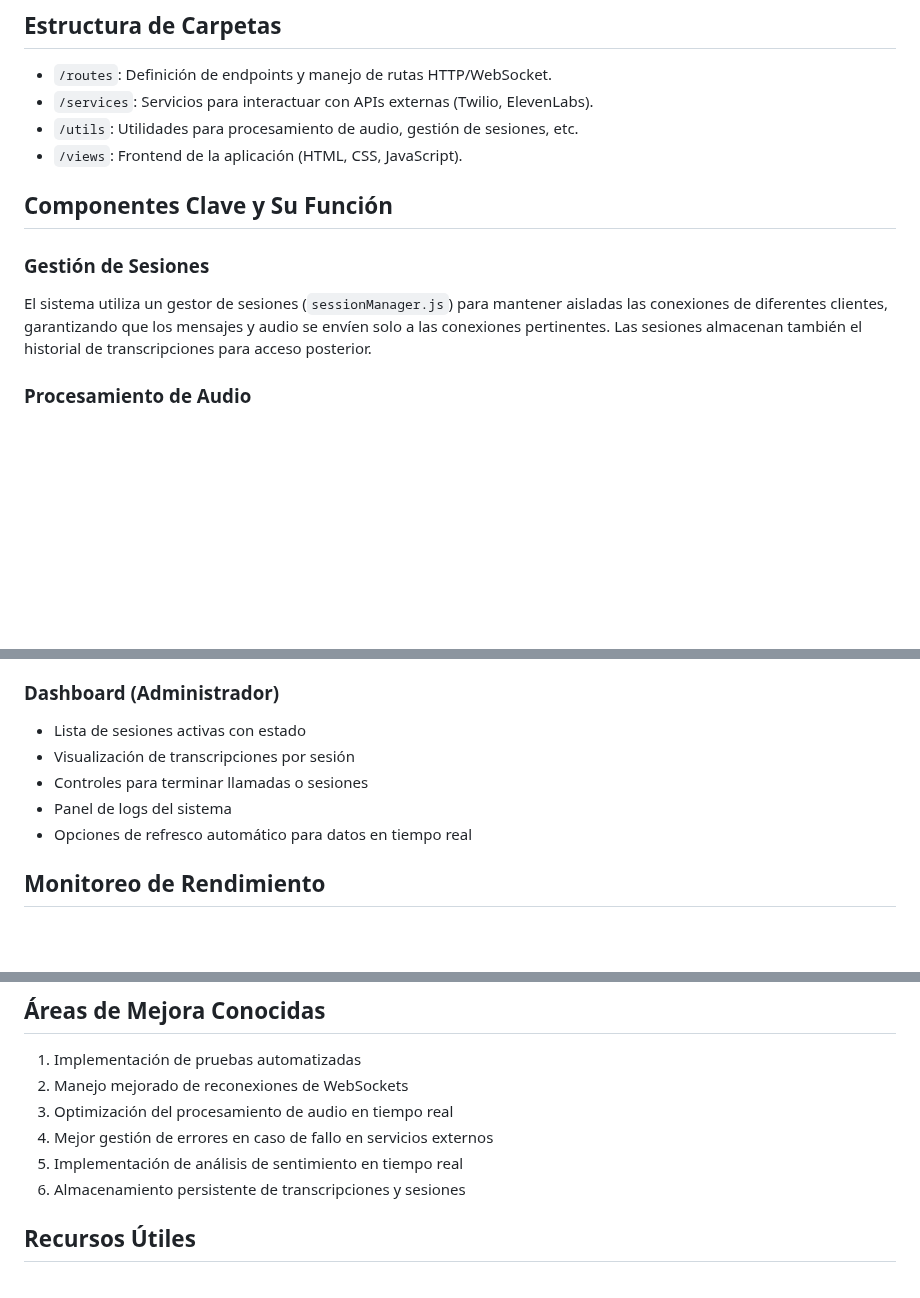
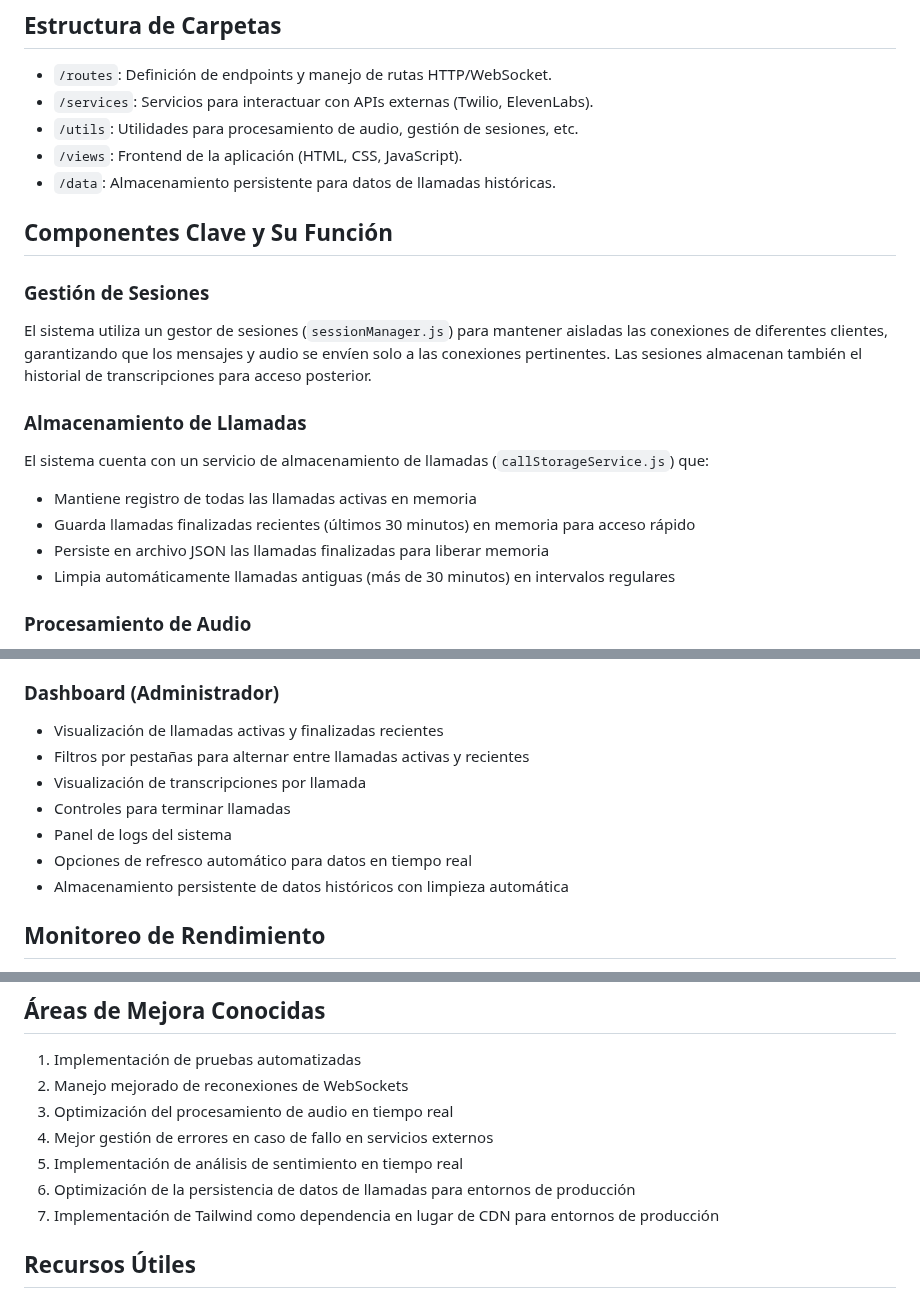
Before and after one commit to tatofasan/AI-Cal-Bot.v1, a Markdown page: CLAUDE.md, 3 parts joined by grey strips. Rendered like a GitHub page; blank space fills up the shorter version.

```diff
--- a/CLAUDE.md
+++ b/CLAUDE.md
@@ -25,11 +25,19 @@ Este proyecto es un sistema de call center con IA que permite realizar llamadas
 - `/services`: Servicios para interactuar con APIs externas (Twilio, ElevenLabs).
 - `/utils`: Utilidades para procesamiento de audio, gestión de sesiones, etc.
 - `/views`: Frontend de la aplicación (HTML, CSS, JavaScript).
+- `/data`: Almacenamiento persistente para datos de llamadas históricas.
 
 ## Componentes Clave y Su Función
 
 ### Gestión de Sesiones
 El sistema utiliza un gestor de sesiones (`sessionManager.js`) para mantener aisladas las conexiones de diferentes clientes, garantizando que los mensajes y audio se envíen solo a las conexiones pertinentes. Las sesiones almacenan también el historial de transcripciones para acceso posterior.
+
+### Almacenamiento de Llamadas
+El sistema cuenta con un servicio de almacenamiento de llamadas (`callStorageService.js`) que:
+- Mantiene registro de todas las llamadas activas en memoria
+- Guarda llamadas finalizadas recientes (últimos 30 minutos) en memoria para acceso rápido
+- Persiste en archivo JSON las llamadas finalizadas para liberar memoria
+- Limpia automáticamente llamadas antiguas (más de 30 minutos) en intervalos regulares
 
 ### Procesamiento de Audio
 Implementa técnicas avanzadas de procesamiento de audio (`audioProcessor.js`) para mejorar la calidad de voz, incluyendo:
@@ -220,11 +267,13 @@ curl -X POST http://localhost:8000/add-transcript \
   - Tomar/dejar control como agente humano
 
 ### Dashboard (Administrador)
-- Lista de sesiones activas con estado
-- Visualización de transcripciones por sesión
-- Controles para terminar llamadas o sesiones
+- Visualización de llamadas activas y finalizadas recientes
+- Filtros por pestañas para alternar entre llamadas activas y recientes
+- Visualización de transcripciones por llamada
+- Controles para terminar llamadas
 - Panel de logs del sistema
 - Opciones de refresco automático para datos en tiempo real
+- Almacenamiento persistente de datos históricos con limpieza automática
 
 ## Monitoreo de Rendimiento
 El sistema incluye métricas de latencia de audio que se actualizan cada 5 fragmentos de audio recibidos, proporcionando información sobre:
@@ -277,7 +326,8 @@ El sistema actualmente no tiene pruebas automatizadas formalizadas, pero se reco
 3. Optimización del procesamiento de audio en tiempo real
 4. Mejor gestión de errores en caso de fallo en servicios externos
 5. Implementación de análisis de sentimiento en tiempo real
-6. Almacenamiento persistente de transcripciones y sesiones
+6. Optimización de la persistencia de datos de llamadas para entornos de producción
+7. Implementación de Tailwind como dependencia en lugar de CDN para entornos de producción
 
 ## Recursos Útiles
 - [Documentación de Twilio Media Streams](https://www.twilio.com/docs/voice/twiml/stream)
```
Also changed, not shown: other parts of CLAUDE.md (+44 -3 lines).
